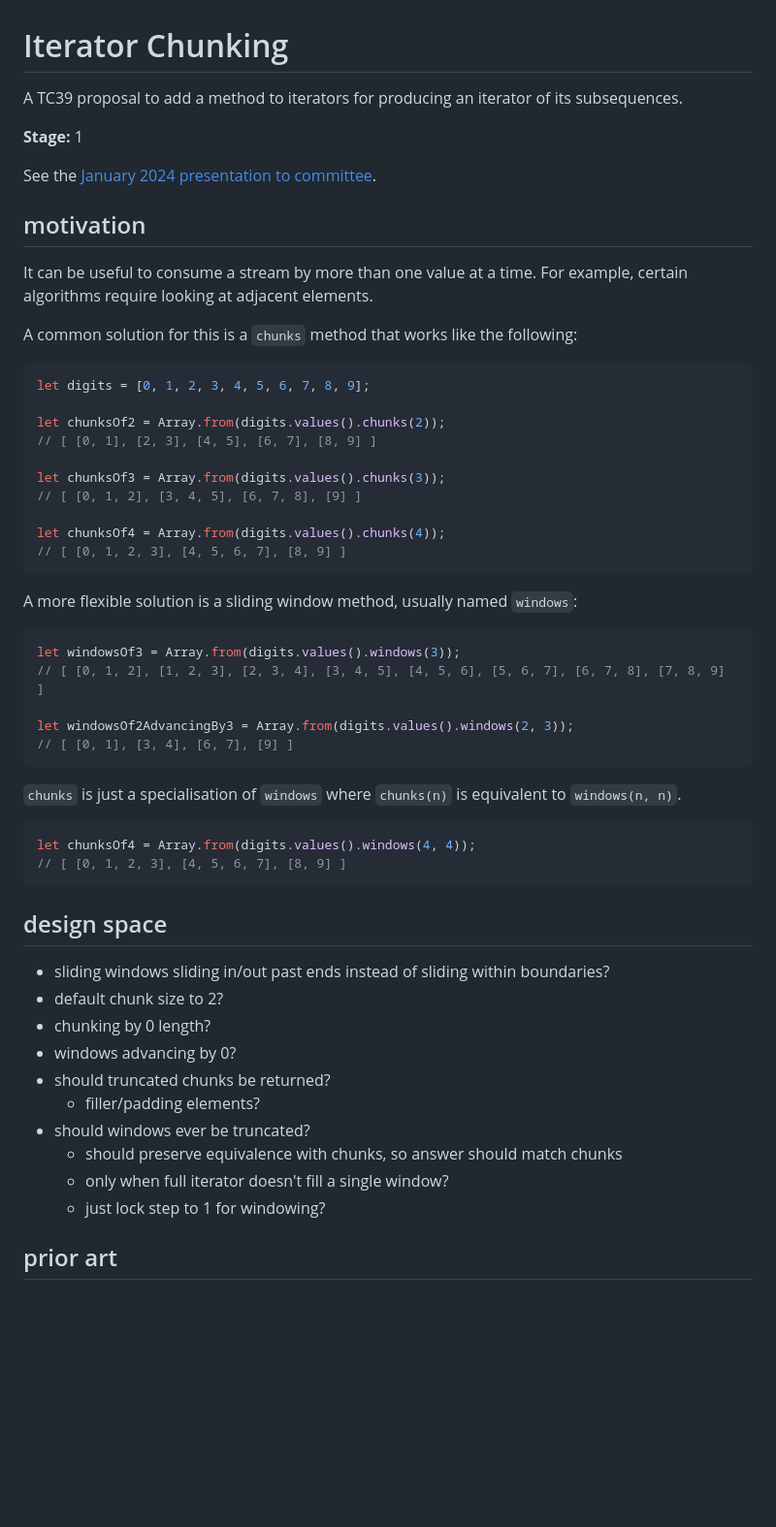
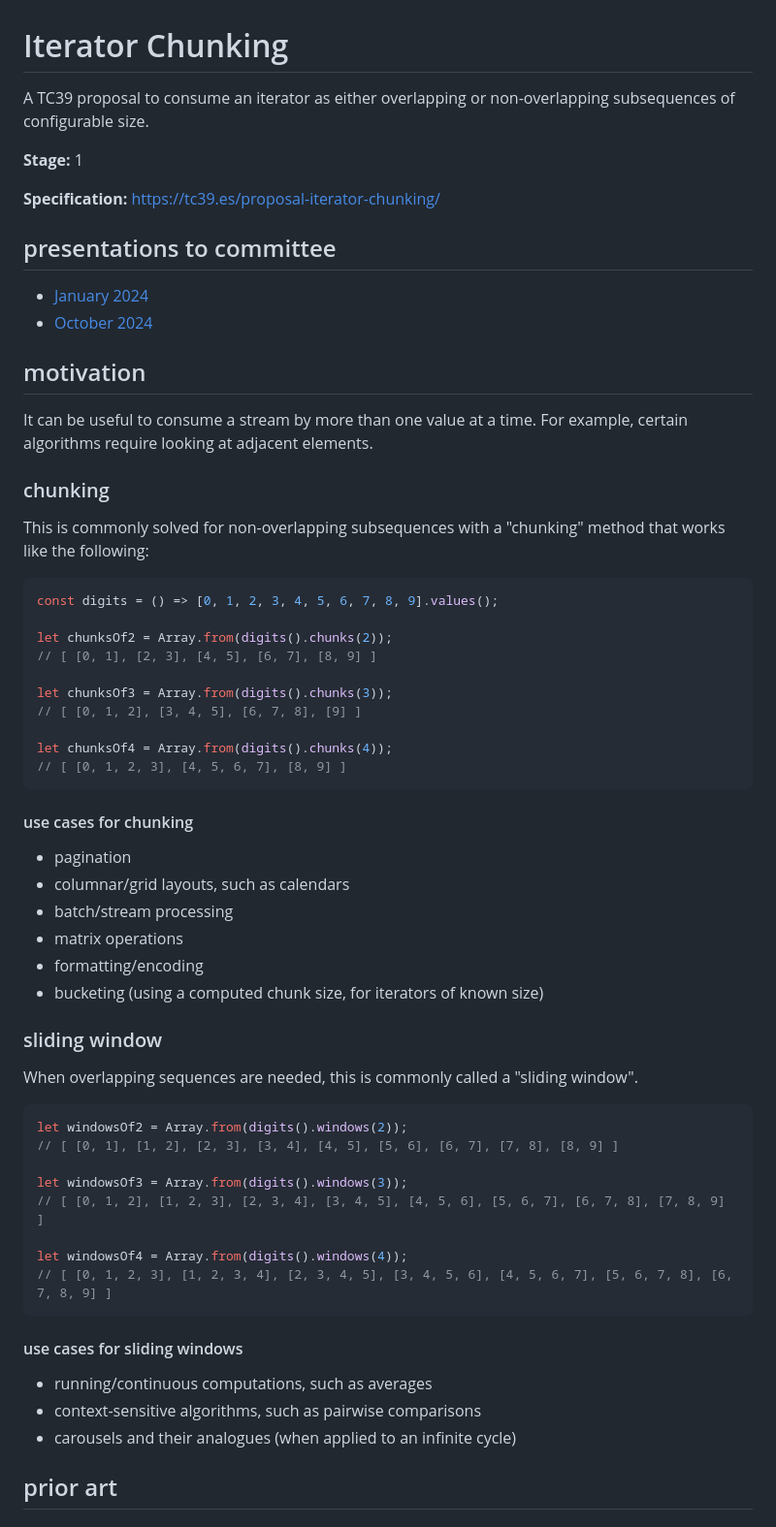
Before and after one commit to tc39/proposal-iterator-chunking, a Markdown page: README.md, the part around the change. Shown: that part at 97% size. GitHub-like rendering; blank space fills up the shorter version.

````diff
--- a/README.md
+++ b/README.md
@@ -1,60 +1,67 @@
 Iterator Chunking
 =================
 
-A TC39 proposal to add a method to iterators for producing an iterator of its subsequences.
+A TC39 proposal to consume an iterator as either overlapping or non-overlapping subsequences of configurable size.
 
 **Stage:** 1
 
-See the [January 2024 presentation to committee](https://docs.google.com/presentation/d/1PvU0wOygklWZQUFIZWFLJRyZnFfgd-7LZh6T_z5Ge8g/edit).
+**Specification:** https://tc39.es/proposal-iterator-chunking/
+
+## presentations to committee
+
+* [January 2024](https://docs.google.com/presentation/d/1PvU0wOygklWZQUFIZWFLJRyZnFfgd-7LZh6T_z5Ge8g)
+* [October 2024](https://docs.google.com/presentation/d/1V2pFMn0s6UIdrjbfaBlfdu9XE4v3u6qD2gBwLRycVr8)
 
 ## motivation
 
 It can be useful to consume a stream by more than one value at a time. For example, certain algorithms require looking at adjacent elements.
 
-A common solution for this is a `chunks` method that works like the following:
+### chunking
+
+This is commonly solved for non-overlapping subsequences with a "chunking" method that works like the following:
 
 ```js
-let digits = [0, 1, 2, 3, 4, 5, 6, 7, 8, 9];
+const digits = () => [0, 1, 2, 3, 4, 5, 6, 7, 8, 9].values();
 
-let chunksOf2 = Array.from(digits.values().chunks(2));
+let chunksOf2 = Array.from(digits().chunks(2));
 // [ [0, 1], [2, 3], [4, 5], [6, 7], [8, 9] ]
 
-let chunksOf3 = Array.from(digits.values().chunks(3));
+let chunksOf3 = Array.from(digits().chunks(3));
 // [ [0, 1, 2], [3, 4, 5], [6, 7, 8], [9] ]
 
-let chunksOf4 = Array.from(digits.values().chunks(4));
+let chunksOf4 = Array.from(digits().chunks(4));
 // [ [0, 1, 2, 3], [4, 5, 6, 7], [8, 9] ]
 ```
 
-A more flexible solution is a sliding window method, usually named `windows`:
+#### use cases for chunking
+
+* pagination
+* columnar/grid layouts, such as calendars
+* batch/stream processing
+* matrix operations
+* formatting/encoding
+* bucketing (using a computed chunk size, for iterators of known size)
+
+### sliding window
+
+When overlapping sequences are needed, this is commonly called a "sliding window".
 
 ```js
-let windowsOf3 = Array.from(digits.values().windows(3));
+let windowsOf2 = Array.from(digits().windows(2));
+// [ [0, 1], [1, 2], [2, 3], [3, 4], [4, 5], [5, 6], [6, 7], [7, 8], [8, 9] ]
+
+let windowsOf3 = Array.from(digits().windows(3));
 // [ [0, 1, 2], [1, 2, 3], [2, 3, 4], [3, 4, 5], [4, 5, 6], [5, 6, 7], [6, 7, 8], [7, 8, 9] ]
 
-let windowsOf2AdvancingBy3 = Array.from(digits.values().windows(2, 3));
-// [ [0, 1], [3, 4], [6, 7], [9] ]
+let windowsOf4 = Array.from(digits().windows(4));
+// [ [0, 1, 2, 3], [1, 2, 3, 4], [2, 3, 4, 5], [3, 4, 5, 6], [4, 5, 6, 7], [5, 6, 7, 8], [6, 7, 8, 9] ]
 ```
 
-`chunks` is just a specialisation of `windows` where `chunks(n)` is equivalent to `windows(n, n)`.
+#### use cases for sliding windows
 
-```js
-let chunksOf4 = Array.from(digits.values().windows(4, 4));
-// [ [0, 1, 2, 3], [4, 5, 6, 7], [8, 9] ]
-```
-
-## design space
-
-* sliding windows sliding in/out past ends instead of sliding within boundaries?
-* default chunk size to 2?
-* chunking by 0 length?
-* windows advancing by 0?
-* should truncated chunks be returned?
-  * filler/padding elements?
-* should windows ever be truncated?
-  * should preserve equivalence with chunks, so answer should match chunks
-  * only when full iterator doesn't fill a single window?
-  * just lock step to 1 for windowing?
+* running/continuous computations, such as averages
+* context-sensitive algorithms, such as pairwise comparisons
+* carousels and their analogues (when applied to an infinite cycle)
 
 ## prior art
 
````
